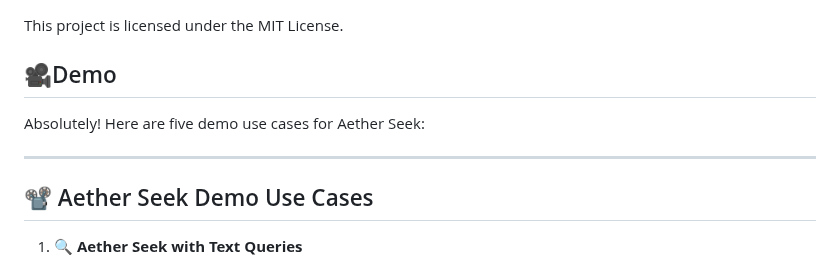
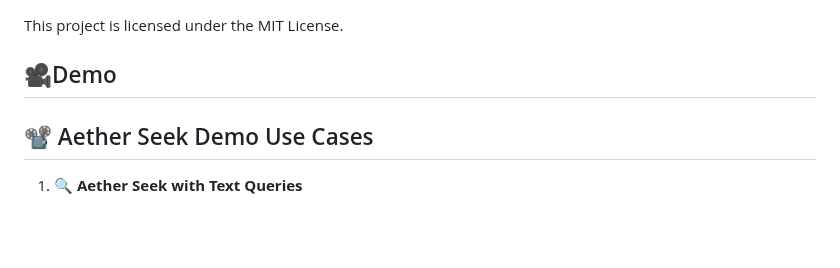
Before and after one commit to AnurupaK/Google-Simulator, a Markdown page: README.md, the part around the change. GitHub-like rendering; blank space fills up the shorter version.

```diff
--- a/README.md
+++ b/README.md
@@ -251,9 +251,6 @@ Contributions are welcome! Feel free to fork this repository, create a new branc
 This project is licensed under the MIT License.
 
 ## 🎥Demo
-Absolutely! Here are five demo use cases for Aether Seek:
-
----
 
 ## 📽️ Aether Seek Demo Use Cases
 
```
